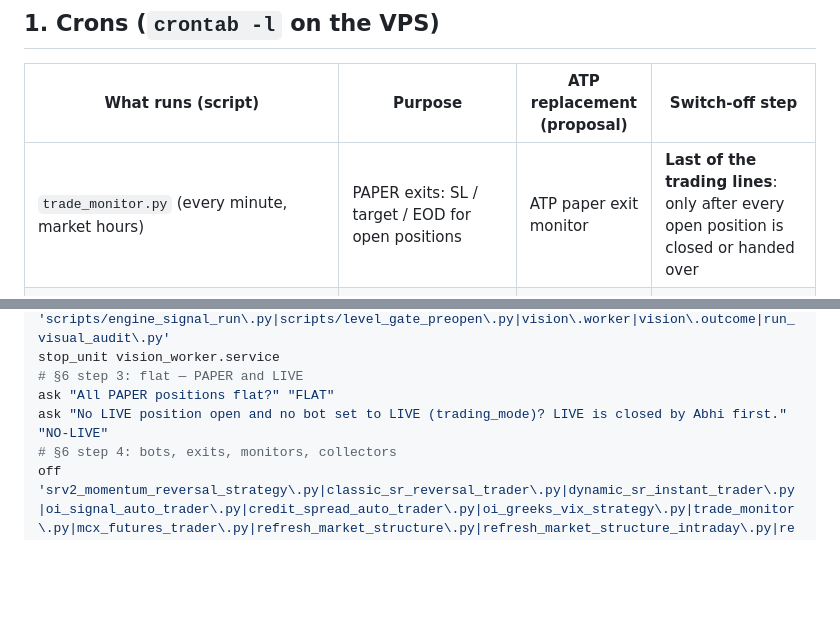
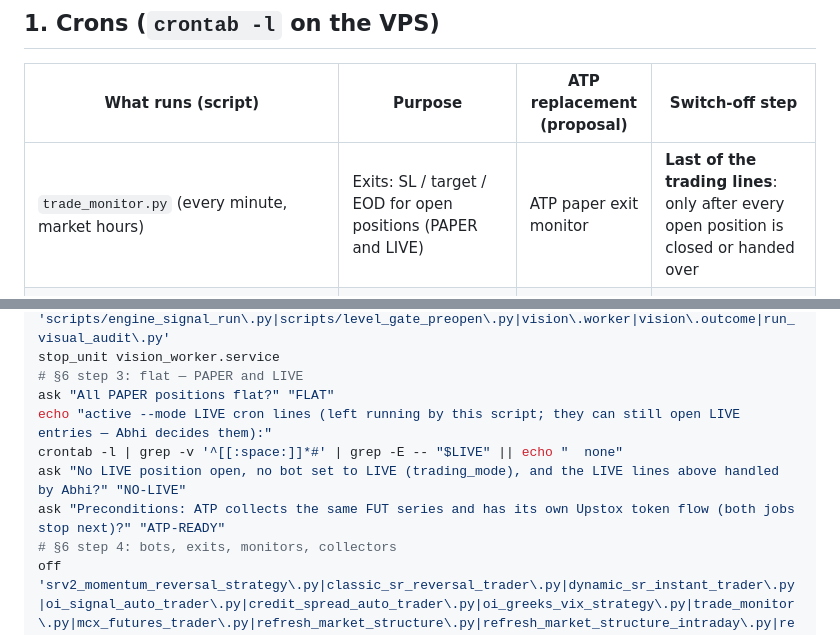
Before and after one commit to abhishekwasu-hue/Trade, a Markdown page: docs/reader/SUNSET.md, 2 parts joined by grey strips. Drawn GitHub-style; blank space fills up the shorter version.

Commit message:
Sunset §7: show the active --mode LIVE lines before NO-LIVE; ATP preconditions confirmed before the feed / token jobs stop; trade_monitor covers LIVE too
Co-Authored-By: Claude Opus 5.5 <noreply@anthropic.com>
Claude-Session: https://claude.ai/code/session_0173jZPVc2XoF2xjmRCSEnbE

```diff
--- a/docs/reader/SUNSET.md
+++ b/docs/reader/SUNSET.md
@@ -30,7 +30,7 @@ Switch-off convention: a cron line is commented out with the prefix `#sunset-off
 
 | What runs (script) | Purpose | ATP replacement (proposal) | Switch-off step |
 |---|---|---|---|
-| `trade_monitor.py` (every minute, market hours) | PAPER exits: SL / target / EOD for open positions | ATP paper exit monitor | **Last of the trading lines**: only after every open position is closed or handed over |
+| `trade_monitor.py` (every minute, market hours) | Exits: SL / target / EOD for open positions (PAPER and LIVE) | ATP paper exit monitor | **Last of the trading lines**: only after every open position is closed or handed over |
 | `scripts/engine_signal_run.py --engine decision3` (`# one-bot-engine`, 15M closes) + warm-up (`# one-bot-engine-warm`) | The chart reader's live setups (the one bot) | ATP reader + signal (runs beside Trade) | On Abhi's word only (precondition: ATP's reader live) — `#sunset-off#` |
 | `srv2_momentum_reversal_strategy.py` (`# one-bot-srv2`) | PAPER bot that trades the reader's setups (also manages its own positions) | ATP paper bot | New entries off by the dashboard setting (`symbol_enabled` / `signal_symbols`); the cron line stays until flat |
 | `scripts/level_gate_preopen.py` (`# one-bot-preopen`) | The one bot's daily pre-open status message (bot state, engine store freshness) | ATP health message | `#sunset-off#` with the reader |
@@ -188,7 +188,10 @@ off 'scripts/engine_signal_run\.py|scripts/level_gate_preopen\.py|vision\.worker
 stop_unit vision_worker.service
 # §6 step 3: flat — PAPER and LIVE
 ask "All PAPER positions flat?" "FLAT"
-ask "No LIVE position open and no bot set to LIVE (trading_mode)? LIVE is closed by Abhi first." "NO-LIVE"
+echo "active --mode LIVE cron lines (left running by this script; they can still open LIVE entries — Abhi decides them):"
+crontab -l | grep -v '^[[:space:]]*#' | grep -E -- "$LIVE" || echo "  none"
+ask "No LIVE position open, no bot set to LIVE (trading_mode), and the LIVE lines above handled by Abhi?" "NO-LIVE"
+ask "Preconditions: ATP collects the same FUT series and has its own Upstox token flow (both jobs stop next)?" "ATP-READY"
 # §6 step 4: bots, exits, monitors, collectors
 off 'srv2_momentum_reversal_strategy\.py|classic_sr_reversal_trader\.py|dynamic_sr_instant_trader\.py|oi_signal_auto_trader\.py|credit_spread_auto_trader\.py|oi_greeks_vix_strategy\.py|trade_monitor\.py|mcx_futures_trader\.py|refresh_market_structure\.py|refresh_market_structure_intraday\.py|refresh_market_zones\.py|refresh_market_zones_intraday\.py|refresh_market_zones_mcx\.py|refresh_dynamic_sr_1m\.py|refresh_dynamic_sr_5m\.py|iv_snapshot_collector\.py|oi_snapshot_collector\.py|collect_index_futures_volume\.py|check_vix_spike_halt\.py|mcx_market_readiness_check\.py|eod_trade_summary\.py|paper_daily_summary\.py|trigger_upstox_token_request\.py'
 for u in position_stream_monitor.service position_stream_monitor_mcx.service vision_telegram.service; do stop_unit "$u"; done
```
